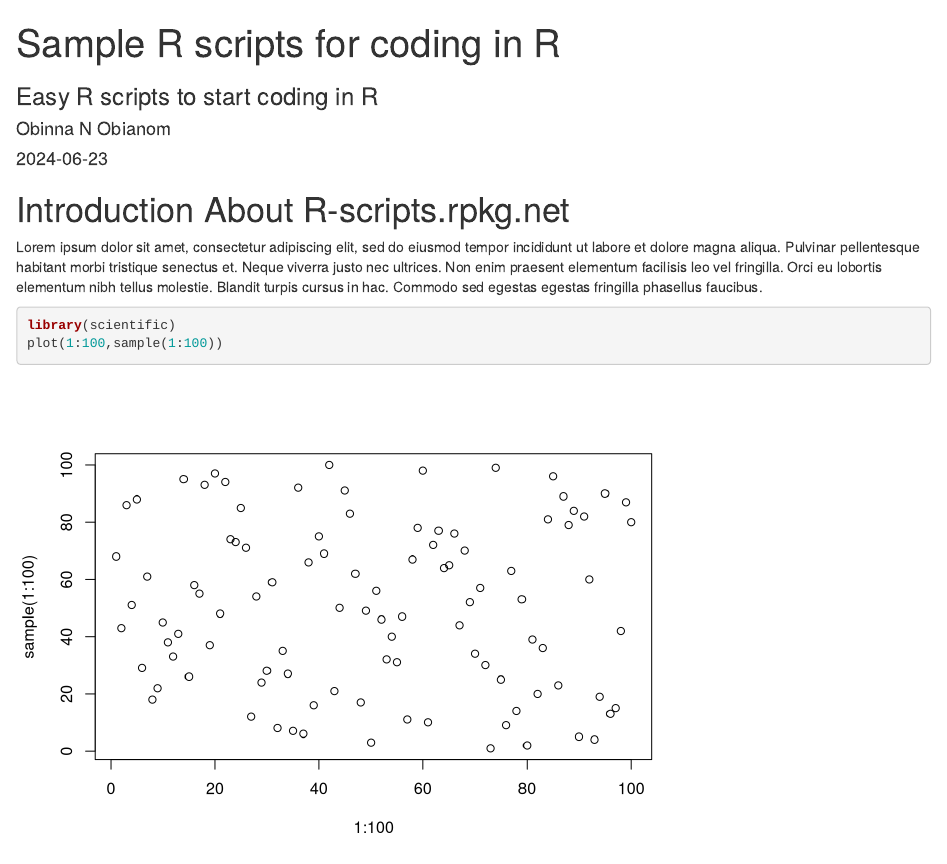
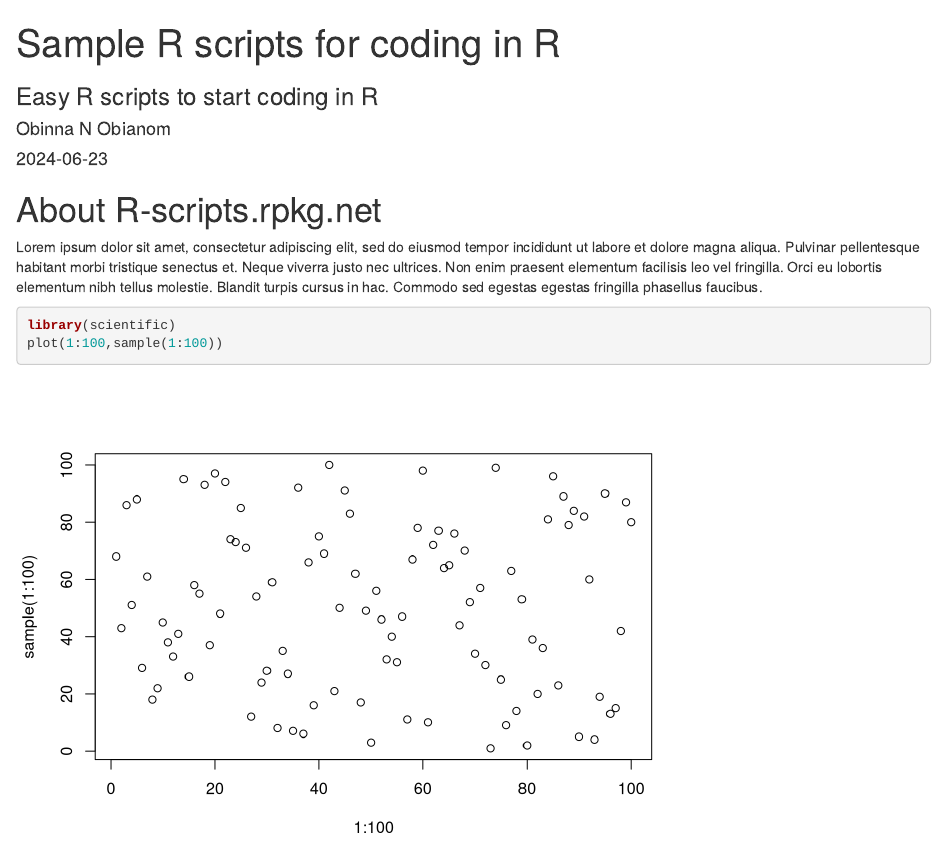
Before and after one commit to oobianom/r-scripts, an R Markdown document (.website/index.Rmd): the page in a window 1100 px wide, from its top. Rendered offline with R 4.5, knitr and Pandoc, with nearby package versions; drawn as R Markdown's standard HTML page in place of the format the file asks for; code that draws random numbers runs with fixed seeds of ours.

Commit message:
Update index.Rmd

```diff
--- a/.website/index.Rmd
+++ b/.website/index.Rmd
@@ -4,7 +4,7 @@ highlighter: "godzilla"
 summaryslide: TRUE
 lightsummaryslide: FALSE
 removeheader: FALSE #optional
-themecolor: "linear-gradient(90deg, rgba(2,0,36,1) 0%, rgba(121,9,75,1) 100%, rgba(0,212,255,1) 100%)" #you may use any color or hex
+themecolor: "linear-gradient(90deg, rgba(2,0,36,1) 0%, rgba(6,78,57,1) 64%)" #from https://cssgradient.io/
 codelang: "r" #default is R, you may add js php python and so on
 runningheader: "Compiling scripts for users to get started in R" # only for pdf output
 subtitle: "Easy R scripts to start coding in R" # only for html output
@@ -16,6 +16,7 @@ output:
     self_contained: TRUE
 link-citations: no
 summarypoints:
+    - Built with the "<b>scientific</b>" R package
     - The aim is to help new to medium R coders to write and organize their scripts
     - Preview for each script will be available
     - Output for each script will be available
@@ -23,7 +24,7 @@ summarypoints:
     - Key packages that will mostly be used to setup the script is RPKG's flagship R package "quickcode"
 ---
 
-# Introduction About R-scripts.rpkg.net
+# About R-scripts.rpkg.net
 
 Lorem ipsum dolor sit amet, consectetur adipiscing elit, sed do eiusmod tempor incididunt ut labore et dolore magna aliqua. Pulvinar pellentesque habitant morbi tristique senectus et. Neque viverra justo nec ultrices. Non enim praesent elementum facilisis leo vel fringilla. Orci eu lobortis elementum nibh tellus molestie. Blandit turpis cursus in hac. Commodo sed egestas egestas fringilla phasellus faucibus.
 
```
